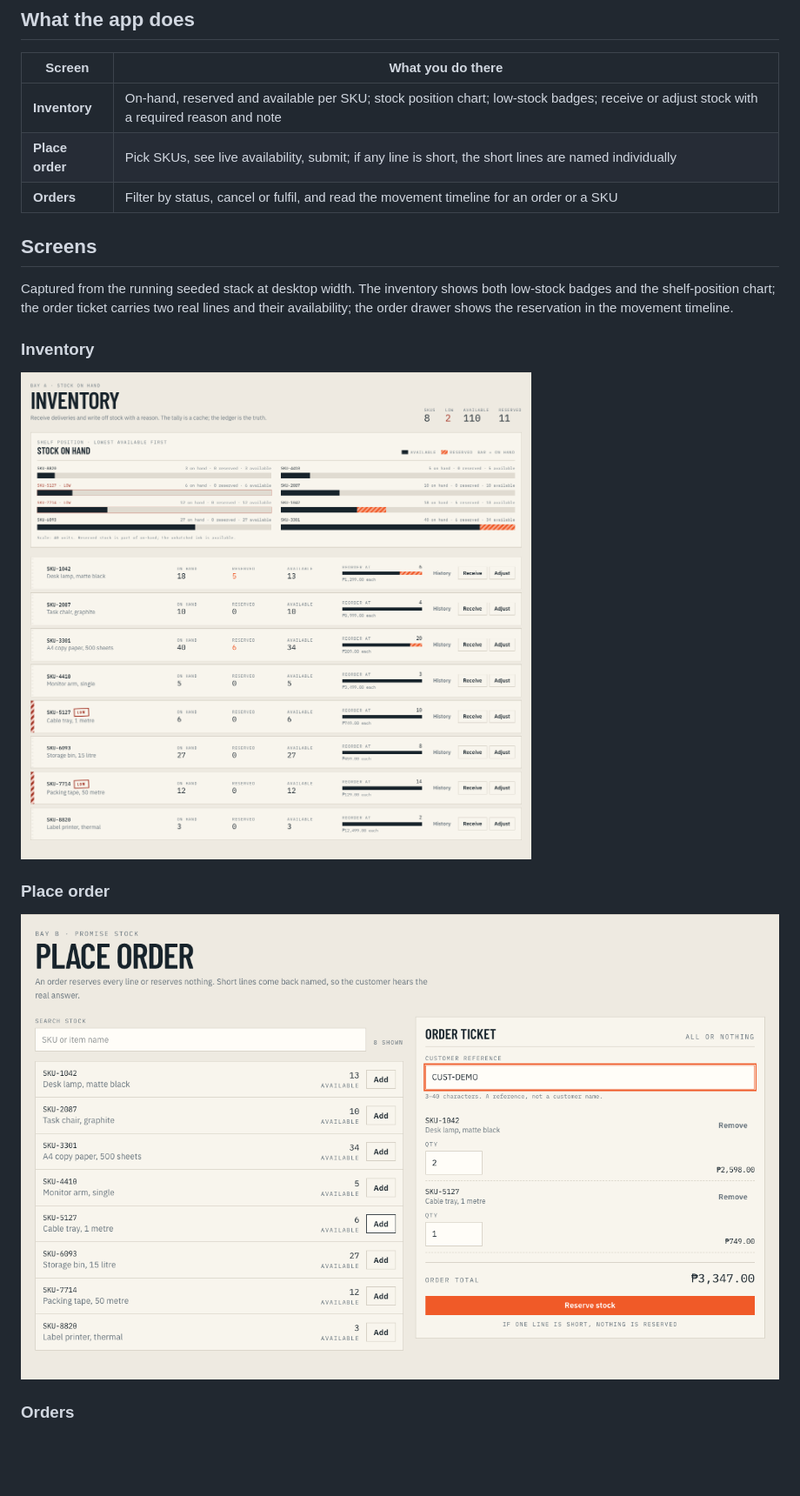
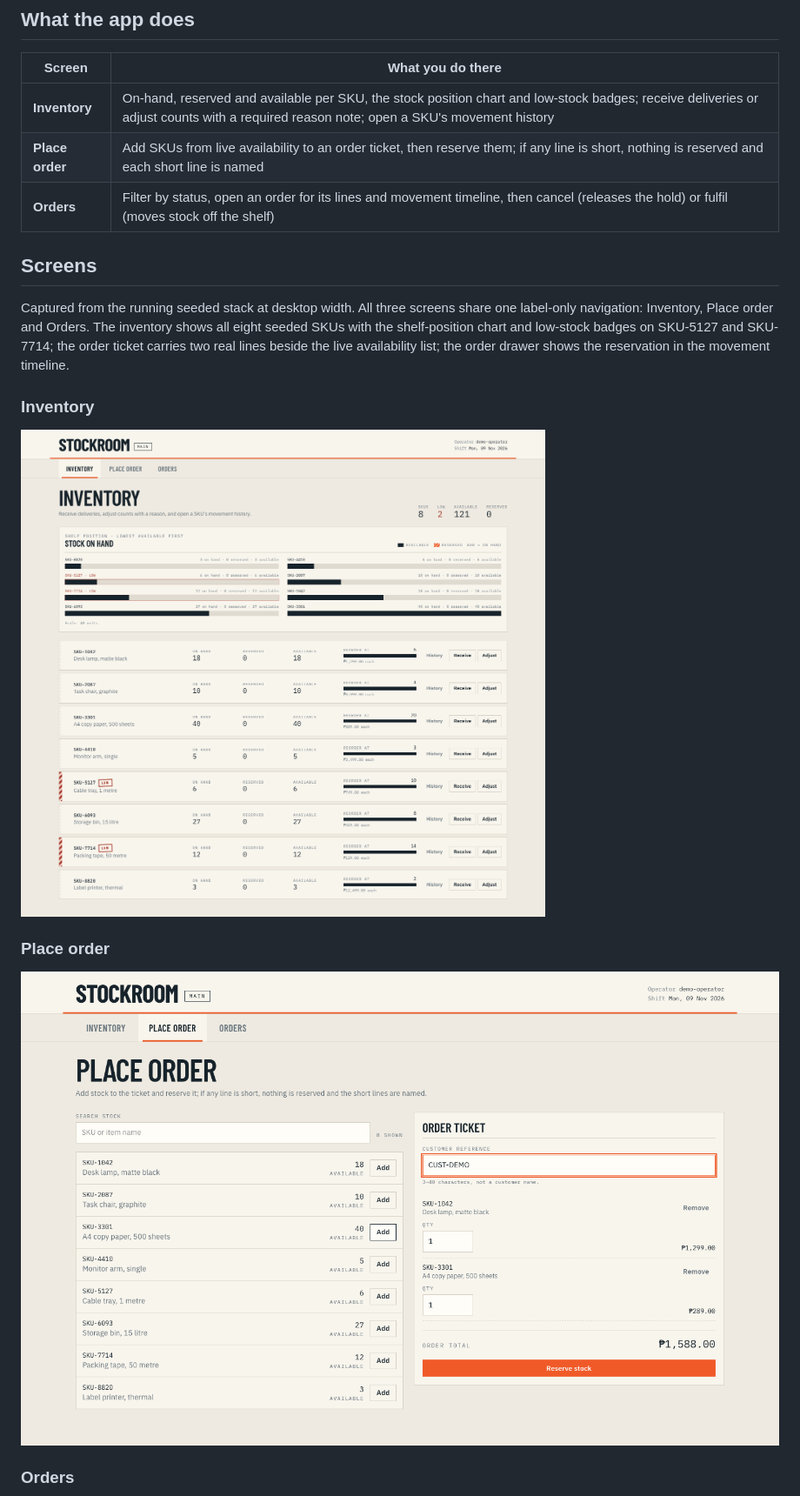
Before and after one commit to cancinoray/stockroom, a Markdown page: README.md, the part around one of its changes. Shown at 87% size. Rendered like a GitHub page; pictures changed too: _docs/screenshots/inventory.png, _docs/screenshots/place-order.png; blank space fills up the shorter version.

```diff
--- a/README.md
+++ b/README.md
@@ -20,15 +20,17 @@ Stockroom replaces the sheet with a system where:
 
 | Screen          | What you do there                                                                                                                        |
 | --------------- | ---------------------------------------------------------------------------------------------------------------------------------------- |
-| **Inventory**   | On-hand, reserved and available per SKU; stock position chart; low-stock badges; receive or adjust stock with a required reason and note |
-| **Place order** | Pick SKUs, see live availability, submit; if any line is short, the short lines are named individually                                   |
-| **Orders**      | Filter by status, cancel or fulfil, and read the movement timeline for an order or a SKU                                                 |
+| **Inventory**   | On-hand, reserved and available per SKU, the stock position chart and low-stock badges; receive deliveries or adjust counts with a required reason note; open a SKU's movement history |
+| **Place order** | Add SKUs from live availability to an order ticket, then reserve them; if any line is short, nothing is reserved and each short line is named                                           |
+| **Orders**      | Filter by status, open an order for its lines and movement timeline, then cancel (releases the hold) or fulfil (moves stock off the shelf)                                            |
 
 ## Screens
 
-Captured from the running seeded stack at desktop width. The inventory shows both low-stock badges
-and the shelf-position chart; the order ticket carries two real lines and their availability; the
-order drawer shows the reservation in the movement timeline.
+Captured from the running seeded stack at desktop width. All three screens share one label-only
+navigation: Inventory, Place order and Orders. The inventory shows all eight seeded SKUs with the
+shelf-position chart and low-stock badges on SKU-5127 and SKU-7714; the order ticket carries two
+real lines beside the live availability list; the order drawer shows the reservation in the
+movement timeline.
 
 ### Inventory
 
```
Also changed, not shown: other parts of README.md (+7 -7 lines), _docs/ai-usage-report.md (+54 -0 lines), _docs/screenshots/orders.png, 9 other files.
